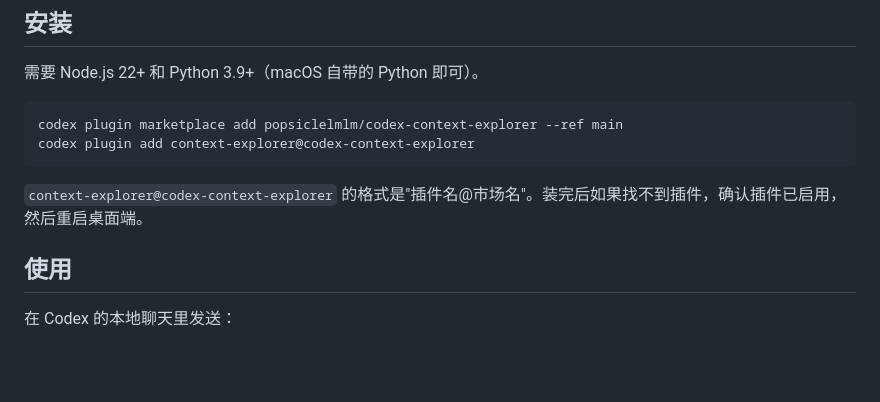
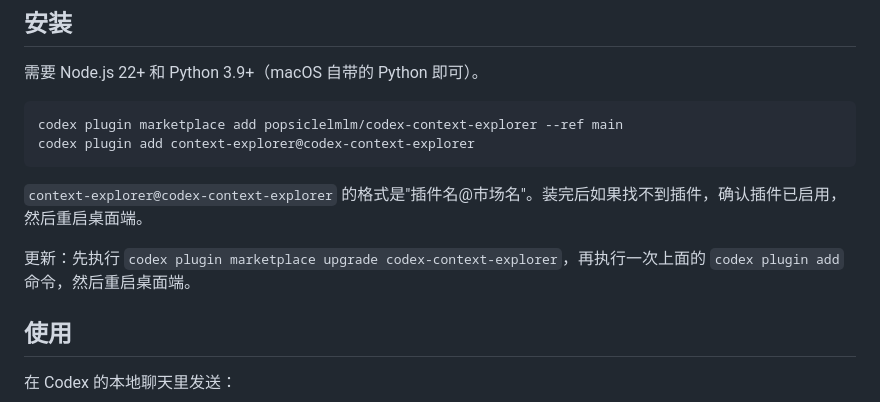
Before and after one commit to popsiclelmlm/codex-context-explorer, a Markdown page: README.zh-CN.md, the part around the change. Rendered like a GitHub page; blank space fills up the shorter version.

Commit message:
Document how to update the installed plugin

````diff
--- a/README.zh-CN.md
+++ b/README.zh-CN.md
@@ -18,6 +18,8 @@ codex plugin add context-explorer@codex-context-explorer
 ```
 
 `context-explorer@codex-context-explorer` 的格式是"插件名@市场名"。装完后如果找不到插件，确认插件已启用，然后重启桌面端。
+
+更新：先执行 `codex plugin marketplace upgrade codex-context-explorer`，再执行一次上面的 `codex plugin add` 命令，然后重启桌面端。
 
 ## 使用
 
````
Also changed, not shown: README.md (+2 -0 lines).
